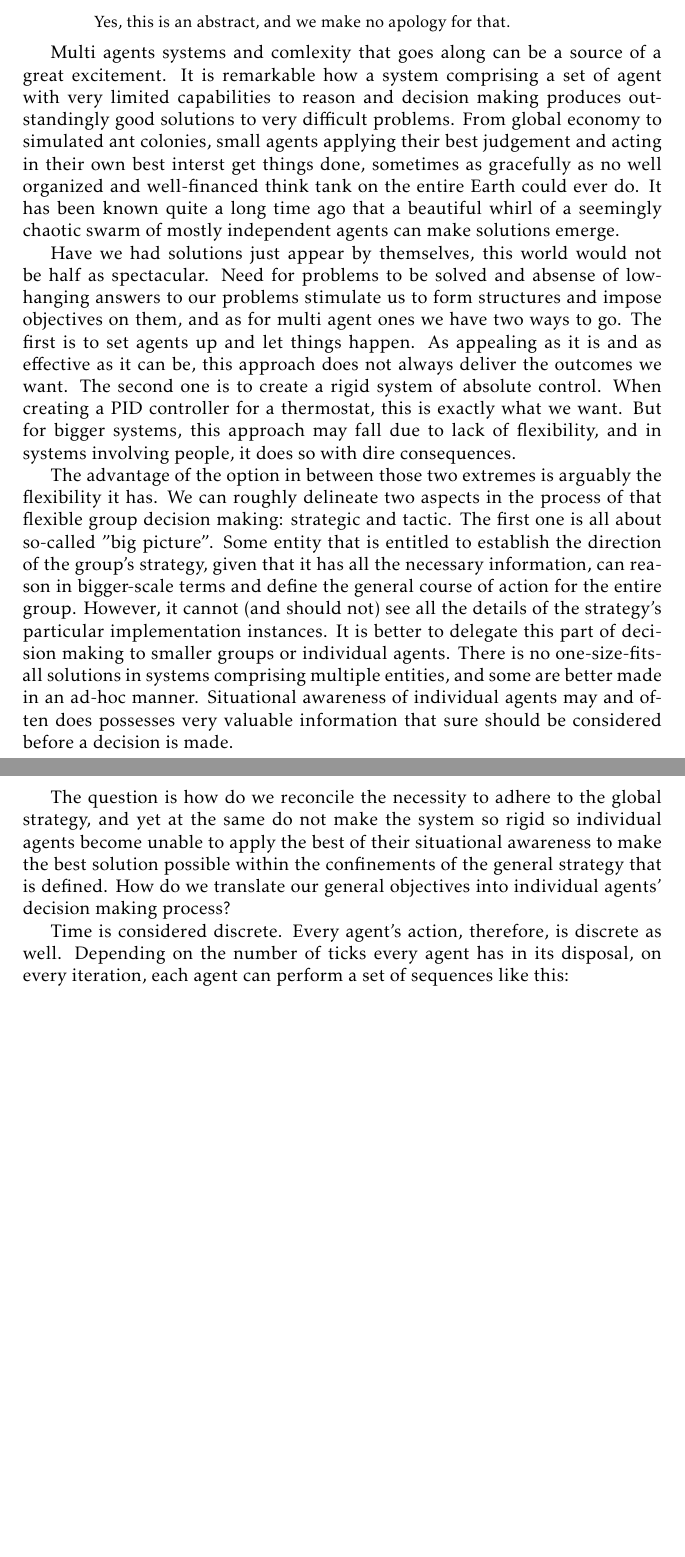
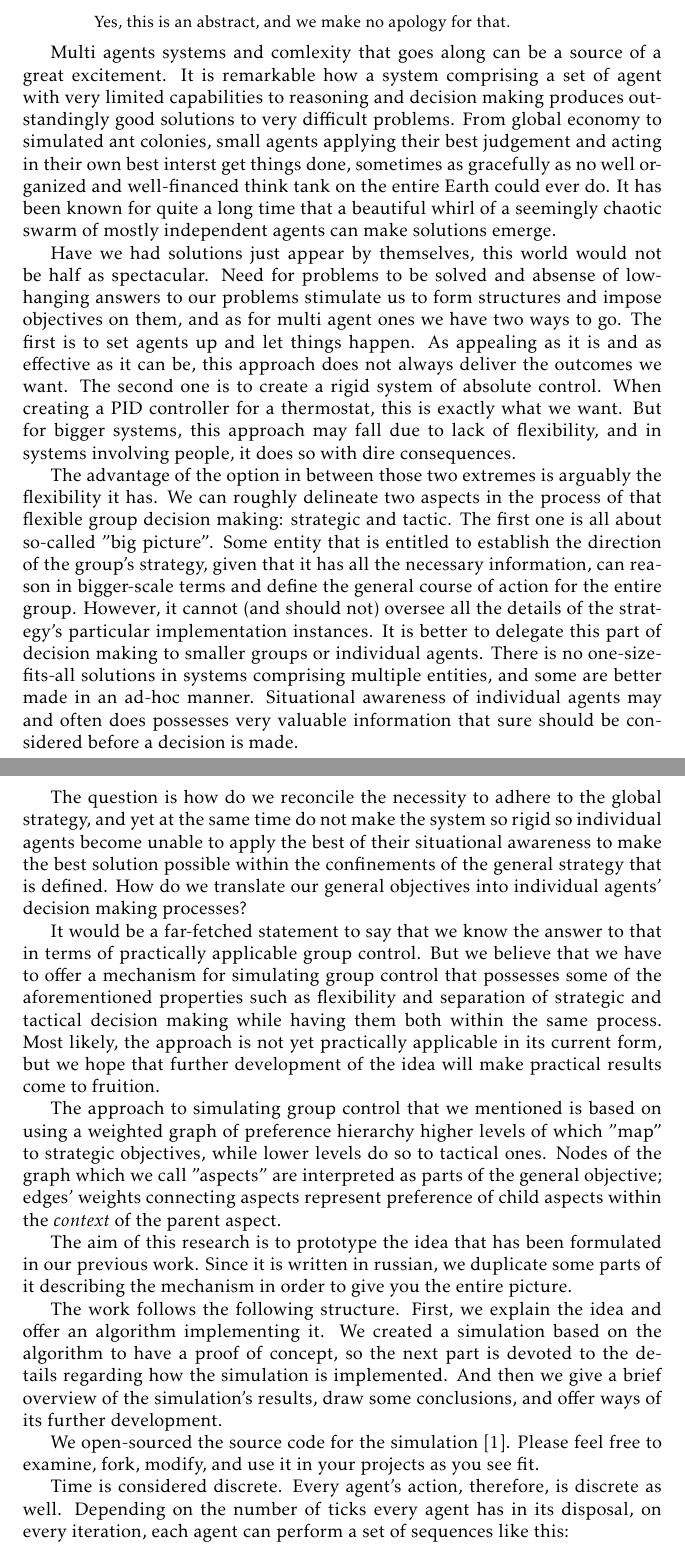
Before and after one commit to damurashov/Paper-load-balance-data-fusion-May-2022, a LaTeX paper (main.tex, which reads intro.tex): two parts of pages 1 and 2 of 7, joined at a grey line, cut so that both start at the same text, the shorter picture padded with empty space. Compiled offline with pdfLaTeX.

Commit message:
[intro] Impl | Mostly finished. Only small todos are left

```diff
--- a/intro.tex
+++ b/intro.tex
@@ -1,8 +1,8 @@
 Multi agents systems and comlexity that goes along can be a source of a great excitement. It is remarkable how a system
-comprising a set of agent with very limited capabilities to reason and decision making produces outstandingly good
+comprising a set of agent with very limited capabilities to reasoning and decision making produces outstandingly good
 solutions to very difficult problems. From global economy to simulated ant colonies, small agents applying their best
 judgement and acting in their own best interst get things done, sometimes as gracefully as no well organized and
-well-financed think tank on the entire Earth could ever do. It has been known quite a long time ago that a beautiful
+well-financed think tank on the entire Earth could ever do. It has been known for quite a long time that a beautiful
 whirl of a seemingly chaotic swarm of mostly independent agents can make solutions emerge.
 
 Have we had solutions just appear by themselves, this world would not be half as spectacular. Need for problems to be
@@ -19,14 +19,37 @@ The advantage of the option in between those two extremes is arguably the flexib
 two aspects in the process of that flexible group decision making: strategic and tactic. The first one is all about
 so-called "big picture". Some entity that is entitled to establish the direction of the group's strategy, given that it
 has all the necessary information, can reason in bigger-scale terms and define the general course of action for the
-entire group. However, it cannot (and should not) see all the details of the strategy's particular implementation
+entire group. However, it cannot (and should not) oversee all the details of the strategy's particular implementation
 instances. It is better to delegate this part of decision making to smaller groups or individual agents. There is no
 one-size-fits-all solutions in systems comprising multiple entities, and some are better made in an ad-hoc manner.
 % TODO: "some" what?
 Situational awareness of individual agents may and often does possesses very valuable information that sure should be
 considered before a decision is made.
 
-The question is how do we reconcile the necessity to adhere to the global strategy, and yet at the same do not make the
-system so rigid so individual agents become unable to apply the best of their situational awareness to make the best
+The question is how do we reconcile the necessity to adhere to the global strategy, and yet at the same time do not make
+the system so rigid so individual agents become unable to apply the best of their situational awareness to make the best
 solution possible within the confinements of the general strategy that is defined. How do we translate our general
-objectives into individual agents' decision making process?
+objectives into individual agents' decision making processes?
+
+It would be a far-fetched statement to say that we know the answer to that in terms of practically applicable group
+control. But we believe that we have to offer a mechanism for simulating group control that possesses some of the
+aforementioned properties such as flexibility and separation of strategic and tactical decision making while having them
+both within the same process. Most likely, the approach is not yet practically applicable in its current form, but we
+hope that further development of the idea will make practical results come to fruition.
+
+The approach to simulating group control that we mentioned is based on using a weighted graph of preference hierarchy
+higher levels of which "map" to strategic objectives, while lower levels do so to tactical ones. Nodes of the graph
+which we call "aspects" are interpreted as parts of the general objective; edges' weights connecting aspects represent
+preference of child aspects within the \textit{context} of the parent aspect.
+
+The aim of this research is to prototype the idea that has been formulated in our previous work. Since it is written in
+russian, we duplicate some parts of it describing the mechanism in order to give you the entire picture.
+
+%TODO: references
+The work follows the following structure. First, we explain the idea and offer an algorithm implementing it. We created
+a simulation based on the algorithm to have a proof of concept, so the next part is devoted to the details regarding how
+the simulation is implemented. And then we give a brief overview of the simulation's results, draw some conclusions, and
+offer ways of its further development.
+
+We open-sourced the source code for the simulation \cite{github}. Please feel free to examine, fork, modify, and use it
+in your projects as you see fit.
```
